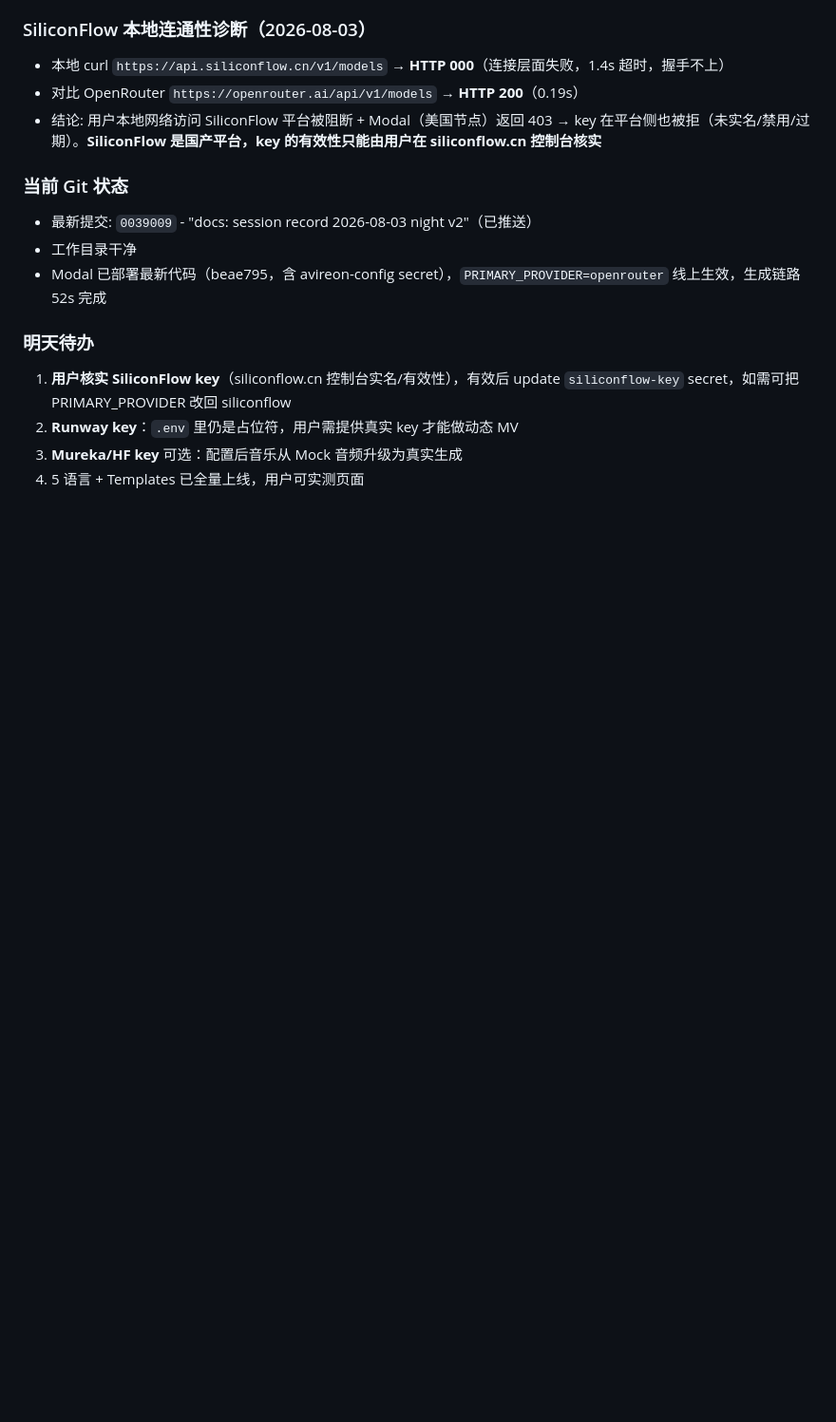
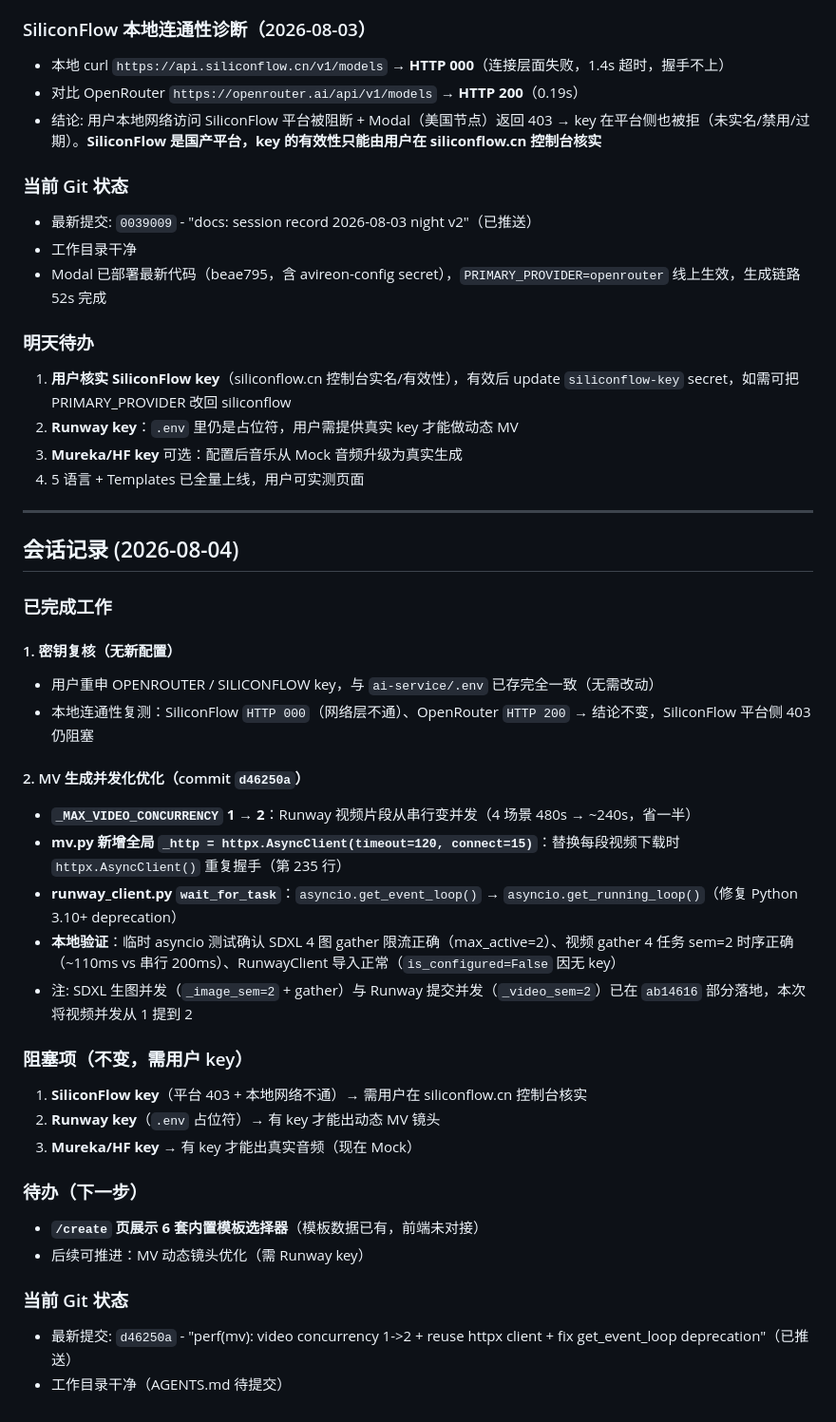
Before and after one commit to dingxingjing-stack/my-python-project, a Markdown page: AGENTS.md, the part around the change. Shown at 95% size. Drawn GitHub-style; blank space fills up the shorter version.

Commit message:
docs: session record 2026-08-04

```diff
--- a/AGENTS.md
+++ b/AGENTS.md
@@ -589,3 +589,33 @@
 2. **Runway key**：`.env` 里仍是占位符，用户需提供真实 key 才能做动态 MV
 3. **Mureka/HF key** 可选：配置后音乐从 Mock 音频升级为真实生成
 4. 5 语言 + Templates 已全量上线，用户可实测页面
+
+---
+
+## 会话记录 (2026-08-04)
+
+### 已完成工作
+
+#### 1. 密钥复核（无新配置）
+- 用户重申 OPENROUTER / SILICONFLOW key，与 `ai-service/.env` 已存完全一致（无需改动）
+- 本地连通性复测：SiliconFlow `HTTP 000`（网络层不通）、OpenRouter `HTTP 200` → 结论不变，SiliconFlow 平台侧 403 仍阻塞
+
+#### 2. MV 生成并发化优化（commit `d46250a`）
+- **`_MAX_VIDEO_CONCURRENCY` 1 → 2**：Runway 视频片段从串行变并发（4 场景 480s → ~240s，省一半）
+- **mv.py 新增全局 `_http = httpx.AsyncClient(timeout=120, connect=15)`**：替换每段视频下载时 `httpx.AsyncClient()` 重复握手（第 235 行）
+- **runway_client.py `wait_for_task`**：`asyncio.get_event_loop()` → `asyncio.get_running_loop()`（修复 Python 3.10+ deprecation）
+- **本地验证**：临时 asyncio 测试确认 SDXL 4 图 gather 限流正确（max_active=2）、视频 gather 4 任务 sem=2 时序正确（~110ms vs 串行 200ms）、RunwayClient 导入正常（`is_configured=False` 因无 key）
+- 注: SDXL 生图并发（`_image_sem=2` + gather）与 Runway 提交并发（`_video_sem=2`）已在 `ab14616` 部分落地，本次将视频并发从 1 提到 2
+
+### 阻塞项（不变，需用户 key）
+1. **SiliconFlow key**（平台 403 + 本地网络不通）→ 需用户在 siliconflow.cn 控制台核实
+2. **Runway key**（`.env` 占位符）→ 有 key 才能出动态 MV 镜头
+3. **Mureka/HF key** → 有 key 才能出真实音频（现在 Mock）
+
+### 待办（下一步）
+- **`/create` 页展示 6 套内置模板选择器**（模板数据已有，前端未对接）
+- 后续可推进：MV 动态镜头优化（需 Runway key）
+
+### 当前 Git 状态
+- 最新提交: `d46250a` - "perf(mv): video concurrency 1->2 + reuse httpx client + fix get_event_loop deprecation"（已推送）
+- 工作目录干净（AGENTS.md 待提交）
```
